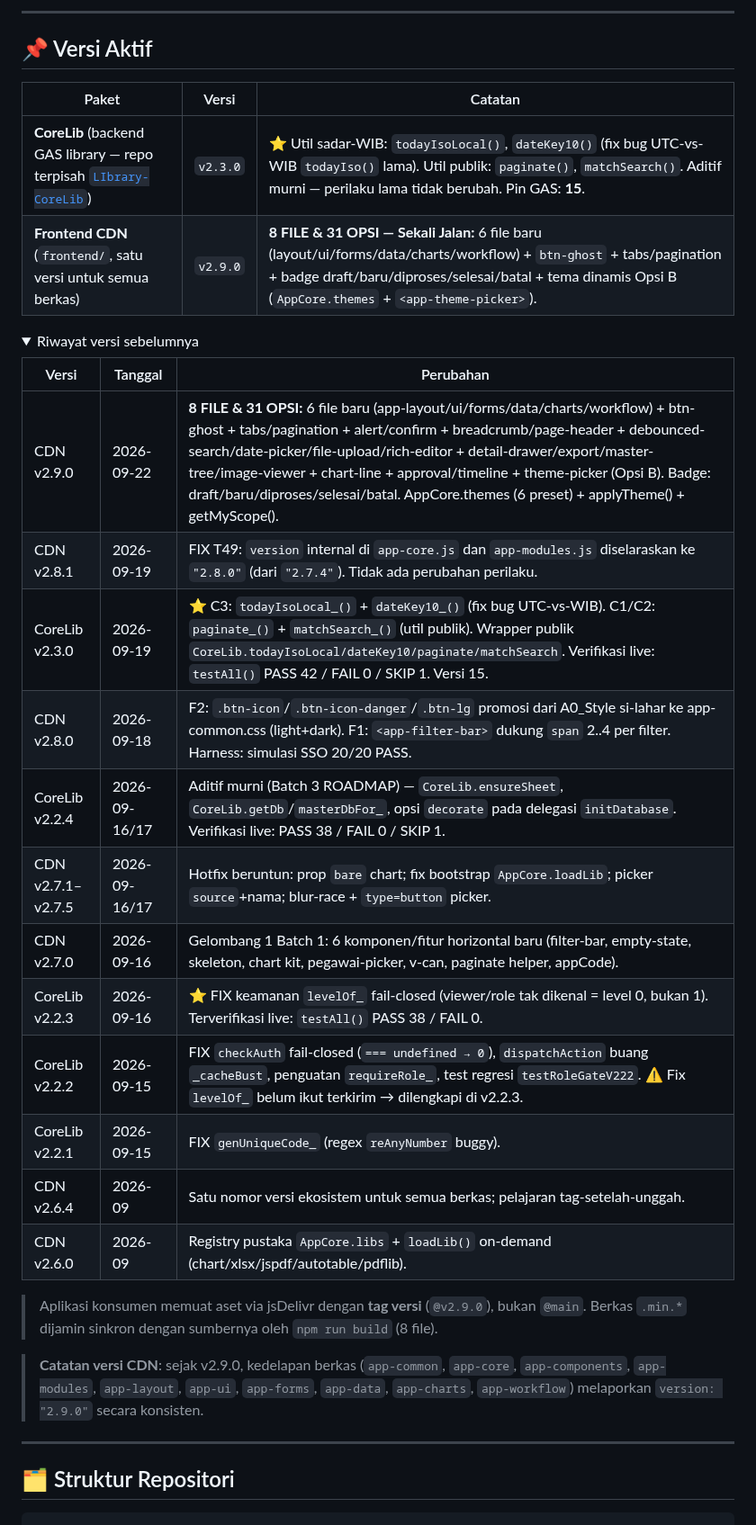
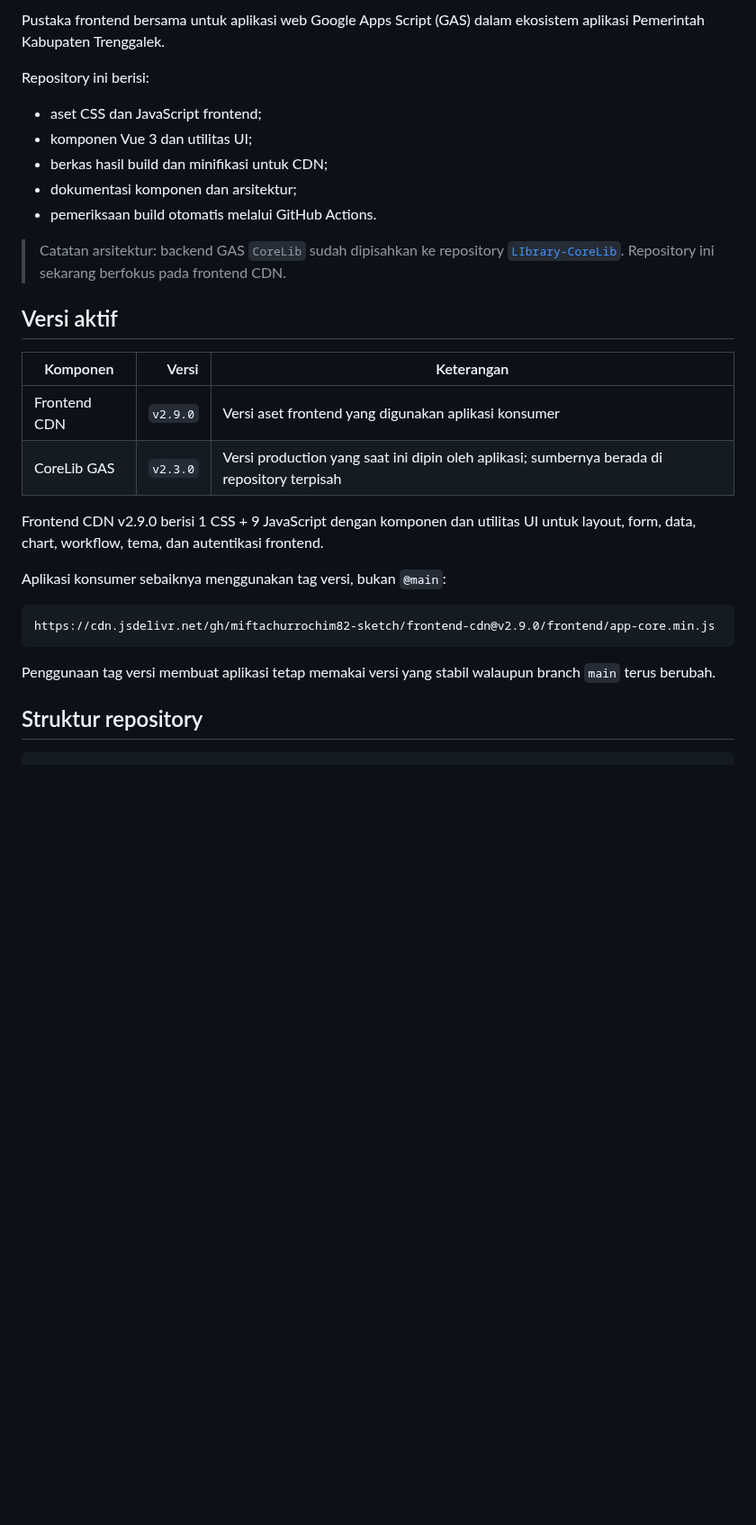
Before and after one commit to miftachurrochim82-sketch/frontend-cdn, a Markdown page: README.md, the part around one of its changes. Shown at 90% size. Drawn GitHub-style; folded sections open; blank space fills up the shorter version.

````diff
--- a/README.md
+++ b/README.md
@@ -5,41 +4,33 @@ Repositori ini adalah **master bersama** ekosistem: memuat pustaka frontend CDN
 
----
+Pustaka frontend bersama untuk aplikasi web Google Apps Script (GAS) dalam ekosistem aplikasi Pemerintah Kabupaten Trenggalek.
 
-## 📌 Versi Aktif
+Repository ini berisi:
+- aset CSS dan JavaScript frontend;
+- komponen Vue 3 dan utilitas UI;
+- berkas hasil build dan minifikasi untuk CDN;
+- dokumentasi komponen dan arsitektur;
+- pemeriksaan build otomatis melalui GitHub Actions.
 
-| Paket | Versi | Catatan |
-|---|---|---|
-| **CoreLib** (backend GAS library — repo terpisah [`LIbrary-CoreLib`](https://github.com/miftachurrochim82-sketch/LIbrary-CoreLib)) | `v2.3.0` | ⭐ Util sadar-WIB: `todayIsoLocal()`, `dateKey10()` (fix bug UTC-vs-WIB `todayIso()` lama). Util publik: `paginate()`, `matchSearch()`. Aditif murni — perilaku lama tidak berubah. Pin GAS: **15**. |
-| **Frontend CDN** (`frontend/`, satu versi untuk semua berkas) | `v2.9.0` | **8 FILE & 31 OPSI — Sekali Jalan:** 6 file baru (layout/ui/forms/data/charts/workflow) + `btn-ghost` + tabs/pagination + badge draft/baru/diproses/selesai/batal + tema dinamis Opsi B (`AppCore.themes` + `<app-theme-picker>`). |
+> Catatan arsitektur: backend GAS `CoreLib` sudah dipisahkan ke repository [`LIbrary-CoreLib`](https://github.com/miftachurrochim82-sketch/LIbrary-CoreLib). Repository ini sekarang berfokus pada frontend CDN.
 
-<details>
-<summary>Riwayat versi sebelumnya</summary>
+## Versi aktif
 
-| Versi | Tanggal | Perubahan |
-|---|---|---|
-| CDN v2.9.0 | 2026-09-22 | **8 FILE & 31 OPSI:** 6 file baru (app-layout/ui/forms/data/charts/workflow) + btn-ghost + tabs/pagination + alert/confirm + breadcrumb/page-header + debounced-search/date-picker/file-upload/rich-editor + detail-drawer/export/master-tree/image-viewer + chart-line + approval/timeline + theme-picker (Opsi B). Badge: draft/baru/diproses/selesai/batal. AppCore.themes (6 preset) + applyTheme() + getMyScope(). |
-| CDN v2.8.1 | 2026-09-19 | FIX T49: `version` internal di `app-core.js` dan `app-modules.js` diselaraskan ke `"2.8.0"` (dari `"2.7.4"`). Tidak ada perubahan perilaku. |
-| CoreLib v2.3.0 | 2026-09-19 | ⭐ C3: `todayIsoLocal_()` + `dateKey10_()` (fix bug UTC-vs-WIB). C1/C2: `paginate_()` + `matchSearch_()` (util publik). Wrapper publik `CoreLib.todayIsoLocal/dateKey10/paginate/matchSearch`. Verifikasi live: `testAll()` PASS 42 / FAIL 0 / SKIP 1. Versi 15. |
-| CDN v2.8.0 | 2026-09-18 | F2: `.btn-icon`/`.btn-icon-danger`/`.btn-lg` promosi dari A0_Style si-lahar ke app-common.css (light+dark). F1: `<app-filter-bar>` dukung `span` 2..4 per filter. Harness: simulasi SSO 20/20 PASS. |
-| CoreLib v2.2.4 | 2026-09-16/17 | Aditif murni (Batch 3 ROADMAP) — `CoreLib.ensureSheet`, `CoreLib.getDb`/`masterDbFor_`, opsi `decorate` pada delegasi `initDatabase`. Verifikasi live: PASS 38 / FAIL 0 / SKIP 1. |
-| CDN v2.7.1–v2.7.5 | 2026-09-16/17 | Hotfix beruntun: prop `bare` chart; fix bootstrap `AppCore.loadLib`; picker `source`+nama; blur-race + `type=button` picker. |
-| CDN v2.7.0 | 2026-09-16 | Gelombang 1 Batch 1: 6 komponen/fitur horizontal baru (filter-bar, empty-state, skeleton, chart kit, pegawai-picker, v-can, paginate helper, appCode). |
-| CoreLib v2.2.3 | 2026-09-16 | ⭐ FIX keamanan `levelOf_` fail-closed (viewer/role tak dikenal = level 0, bukan 1). Terverifikasi live: `testAll()` PASS 38 / FAIL 0. |
-| CoreLib v2.2.2 | 2026-09-15 | FIX `checkAuth` fail-closed (`=== undefined → 0`), `dispatchAction` buang `_cacheBust`, penguatan `requireRole_`, test regresi `testRoleGateV222`. ⚠️ Fix `levelOf_` belum ikut terkirim → dilengkapi di v2.2.3. |
-| CoreLib v2.2.1 | 2026-09-15 | FIX `genUniqueCode_` (regex `reAnyNumber` buggy). |
-| CDN v2.6.4 | 2026-09 | Satu nomor versi ekosistem untuk semua berkas; pelajaran tag-setelah-unggah. |
-| CDN v2.6.0 | 2026-09 | Registry pustaka `AppCore.libs` + `loadLib()` on-demand (chart/xlsx/jspdf/autotable/pdflib). |
+| Komponen | Versi | Keterangan |
+|---|---:|---|
+| Frontend CDN | `v2.9.0` | Versi aset frontend yang digunakan aplikasi konsumer |
+| CoreLib GAS | `v2.3.0` | Versi production yang saat ini dipin oleh aplikasi; sumbernya berada di repository terpisah |
 
-</details>
+Frontend CDN v2.9.0 berisi 1 CSS + 9 JavaScript dengan komponen dan utilitas UI untuk layout, form, data, chart, workflow, tema, dan autentikasi frontend.
 
-> Aplikasi konsumen memuat aset via jsDelivr dengan **tag versi** (`@v2.9.0`), bukan `@main`.
-> Berkas `.min.*` dijamin sinkron dengan sumbernya oleh `npm run build` (8 file).
+Aplikasi konsumer sebaiknya menggunakan tag versi, bukan `@main`:
 
-> **Catatan versi CDN**: sejak v2.9.0, kedelapan berkas (`app-common`, `app-core`, `app-components`, `app-modules`, `app-layout`, `app-ui`, `app-forms`, `app-data`, `app-charts`, `app-workflow`) melaporkan `version: "2.9.0"` secara konsisten.
+```text
+https://cdn.jsdelivr.net/gh/miftachurrochim82-sketch/frontend-cdn@v2.9.0/frontend/app-core.min.js
+```
 
----
+Penggunaan tag versi membuat aplikasi tetap memakai versi yang stabil walaupun branch `main` terus berubah.
 
-## 🗂️ Struktur Repositori
+## Struktur repository
 
 ```text
 frontend-cdn/
````
Also changed, not shown: other parts of README.md (+129 -71 lines).
